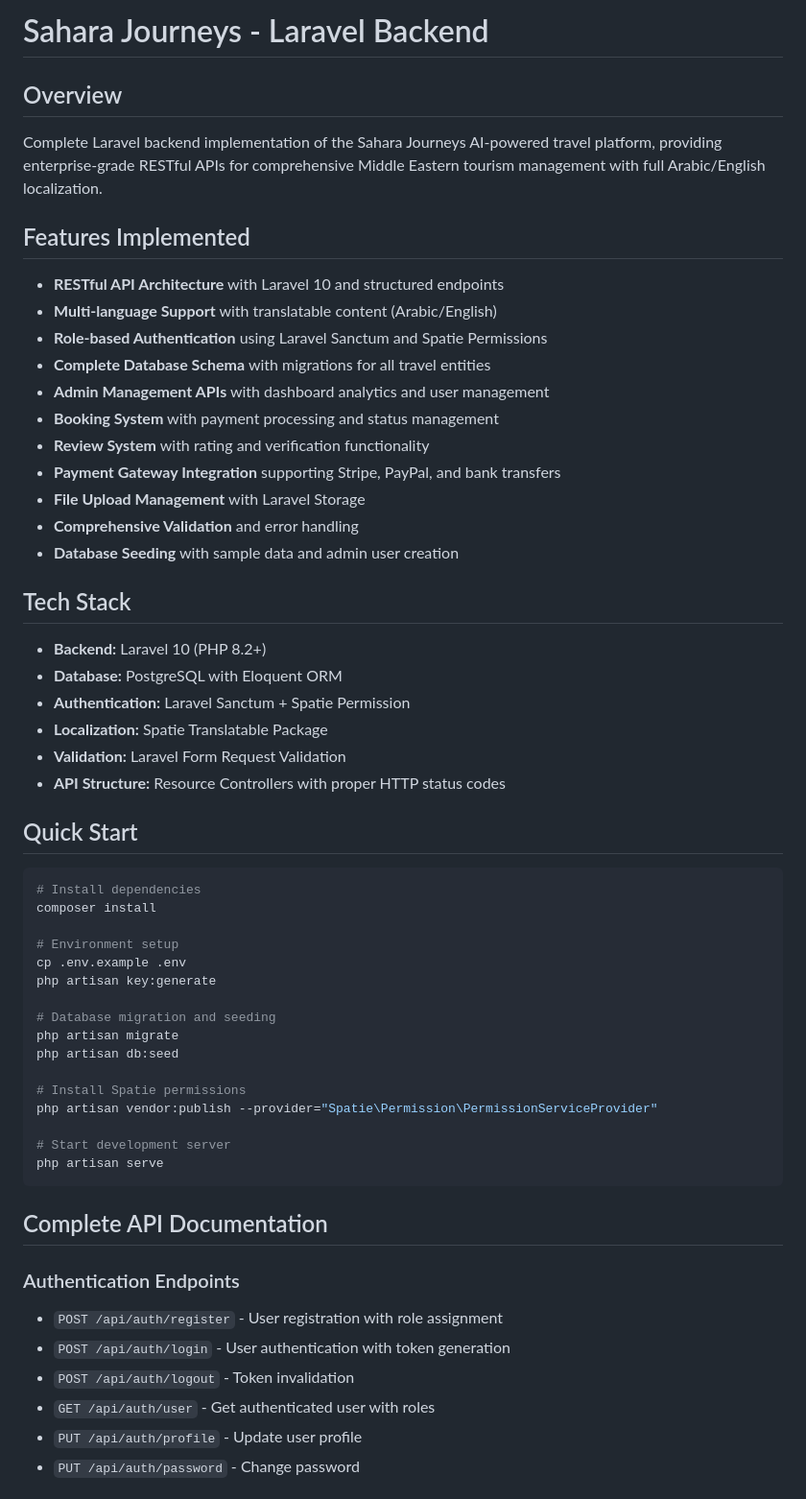
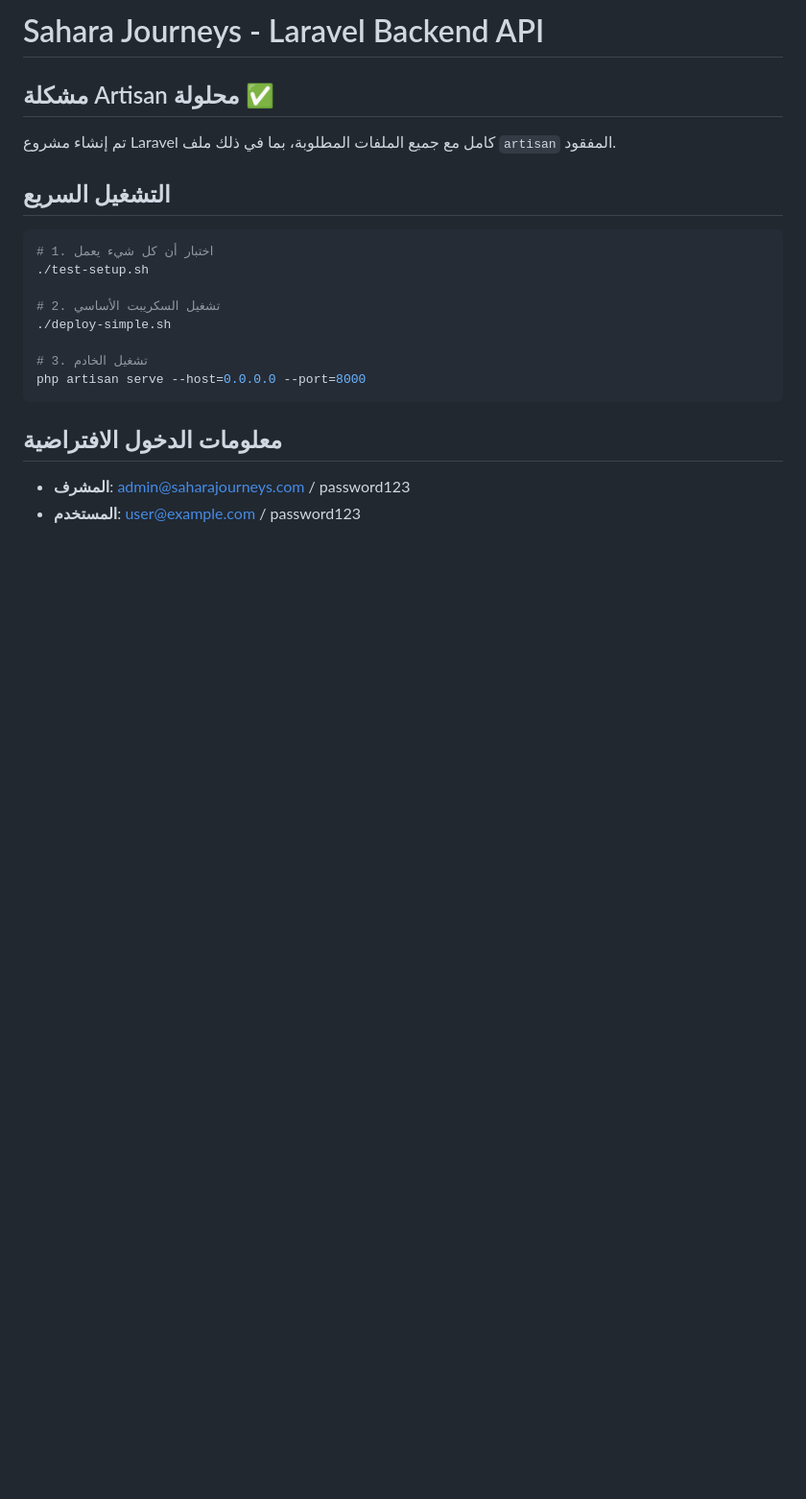
Before and after one commit to ahmedshowkytvl/EETravel, a Markdown page: laravel-backend/README.md, the part around one of its changes. Shown at 96% size. GitHub-like rendering; blank space fills up the shorter version.

````diff
--- a/laravel-backend/README.md
+++ b/laravel-backend/README.md
@@ -1,57 +1,24 @@
-# Sahara Journeys - Laravel Backend
+# Sahara Journeys - Laravel Backend API
 
-## Overview
-Complete Laravel backend implementation of the Sahara Journeys AI-powered travel platform, providing enterprise-grade RESTful APIs for comprehensive Middle Eastern tourism management with full Arabic/English localization.
+## مشكلة Artisan محلولة ✅
 
-## Features Implemented
-- **RESTful API Architecture** with Laravel 10 and structured endpoints
-- **Multi-language Support** with translatable content (Arabic/English)
-- **Role-based Authentication** using Laravel Sanctum and Spatie Permissions
-- **Complete Database Schema** with migrations for all travel entities
-- **Admin Management APIs** with dashboard analytics and user management
-- **Booking System** with payment processing and status management
-- **Review System** with rating and verification functionality
-- **Payment Gateway Integration** supporting Stripe, PayPal, and bank transfers
-- **File Upload Management** with Laravel Storage
-- **Comprehensive Validation** and error handling
-- **Database Seeding** with sample data and admin user creation
+تم إنشاء مشروع Laravel كامل مع جميع الملفات المطلوبة، بما في ذلك ملف `artisan` المفقود.
 
-## Tech Stack
-- **Backend:** Laravel 10 (PHP 8.2+)
-- **Database:** PostgreSQL with Eloquent ORM
-- **Authentication:** Laravel Sanctum + Spatie Permission
-- **Localization:** Spatie Translatable Package
-- **Validation:** Laravel Form Request Validation
-- **API Structure:** Resource Controllers with proper HTTP status codes
-
-## Quick Start
+## التشغيل السريع
 
 ```bash
-# Install dependencies
-composer install
+# 1. اختبار أن كل شيء يعمل
+./test-setup.sh
 
-# Environment setup
-cp .env.example .env
-php artisan key:generate
+# 2. تشغيل السكريبت الأساسي
+./deploy-simple.sh
 
-# Database migration and seeding
-php artisan migrate
-php artisan db:seed
-
-# Install Spatie permissions
-php artisan vendor:publish --provider="Spatie\Permission\PermissionServiceProvider"
-
-# Start development server
-php artisan serve
+# 3. تشغيل الخادم
+php artisan serve --host=0.0.0.0 --port=8000
 ```
 
-## Complete API Documentation
+## معلومات الدخول الافتراضية
 
-### Authentication Endpoints
-- `POST /api/auth/register` - User registration with role assignment
-- `POST /api/auth/login` - User authentication with token generation
-- `POST /api/auth/logout` - Token invalidation
-- `GET /api/auth/user` - Get authenticated user with roles
-- `PUT /api/auth/profile` - Update user profile
-- `PUT /api/auth/password` - Change password
+- **المشرف**: admin@saharajourneys.com / password123
+- **المستخدم**: user@example.com / password123
 
````
Also changed, not shown: other parts of laravel-backend/README.md (+77 -72 lines).
